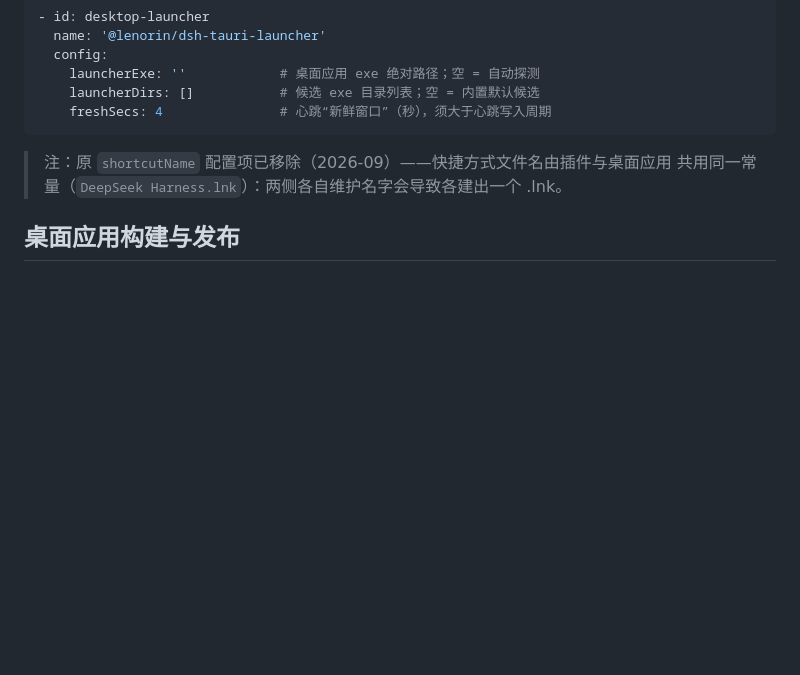
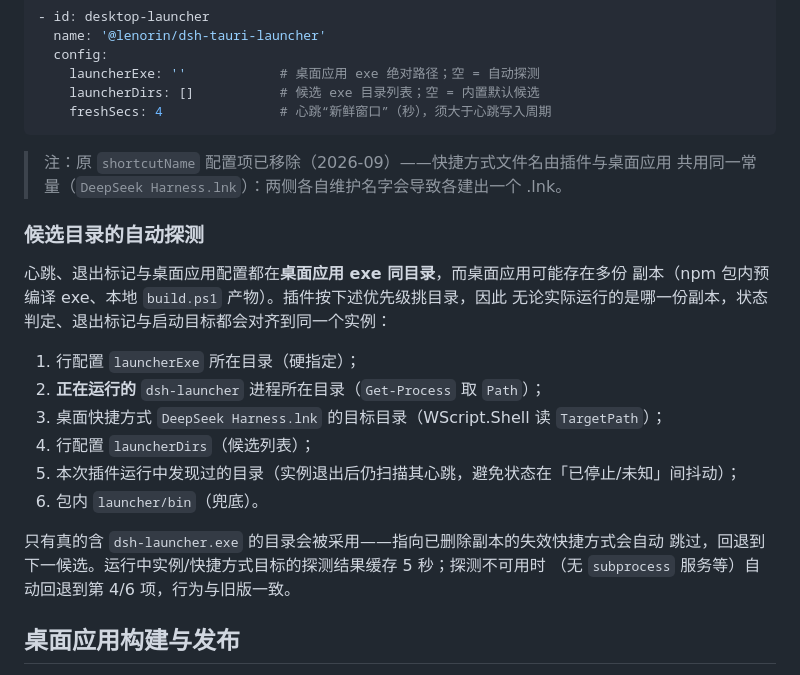
Before and after one commit to cilis/dsh-tauri-launcher, a Markdown page: README.md, the part around the change. GitHub-like rendering; blank space fills up the shorter version.

Commit message:
docs: 补候选目录探测来源与优先级（README 配置章节 + architecture 协议章节）

```diff
--- a/README.md
+++ b/README.md
@@ -137,6 +137,23 @@ dsh plugin --profile web remove @lenorin/dsh-tauri-launcher
 > 注：原 `shortcutName` 配置项已移除（2026-09）——快捷方式文件名由插件与桌面应用
 > 共用同一常量（`DeepSeek Harness.lnk`）：两侧各自维护名字会导致各建出一个 .lnk。
 
+### 候选目录的自动探测
+
+心跳、退出标记与桌面应用配置都在**桌面应用 exe 同目录**，而桌面应用可能存在多份
+副本（npm 包内预编译 exe、本地 `build.ps1` 产物）。插件按下述优先级挑目录，因此
+无论实际运行的是哪一份副本，状态判定、退出标记与启动目标都会对齐到同一个实例：
+
+1. 行配置 `launcherExe` 所在目录（硬指定）；
+2. **正在运行的** `dsh-launcher` 进程所在目录（`Get-Process` 取 `Path`）；
+3. 桌面快捷方式 `DeepSeek Harness.lnk` 的目标目录（WScript.Shell 读 `TargetPath`）；
+4. 行配置 `launcherDirs`（候选列表）；
+5. 本次插件运行中发现过的目录（实例退出后仍扫描其心跳，避免状态在「已停止/未知」间抖动）；
+6. 包内 `launcher/bin`（兜底）。
+
+只有真的含 `dsh-launcher.exe` 的目录会被采用——指向已删除副本的失效快捷方式会自动
+跳过，回退到下一候选。运行中实例/快捷方式目标的探测结果缓存 5 秒；探测不可用时
+（无 `subprocess` 服务等）自动回退到第 4/6 项，行为与旧版一致。
+
 ## 桌面应用构建与发布
 
 - npm 包自带预编译 exe（`launcher/bin/dsh-launcher.exe`），插件安装后自动探测、装上即用；
```
Also changed, not shown: docs/architecture.md (+28 -4 lines).
